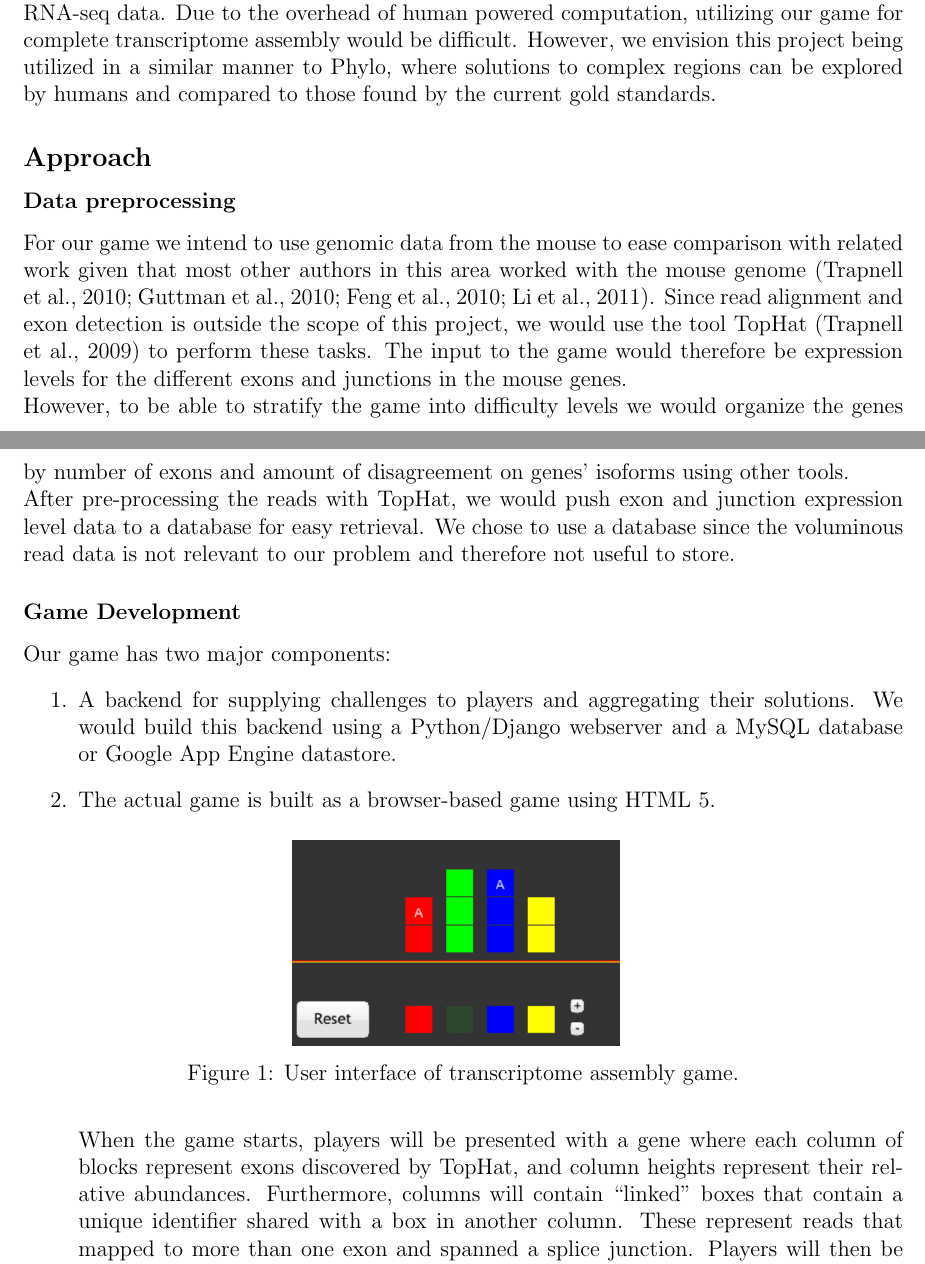
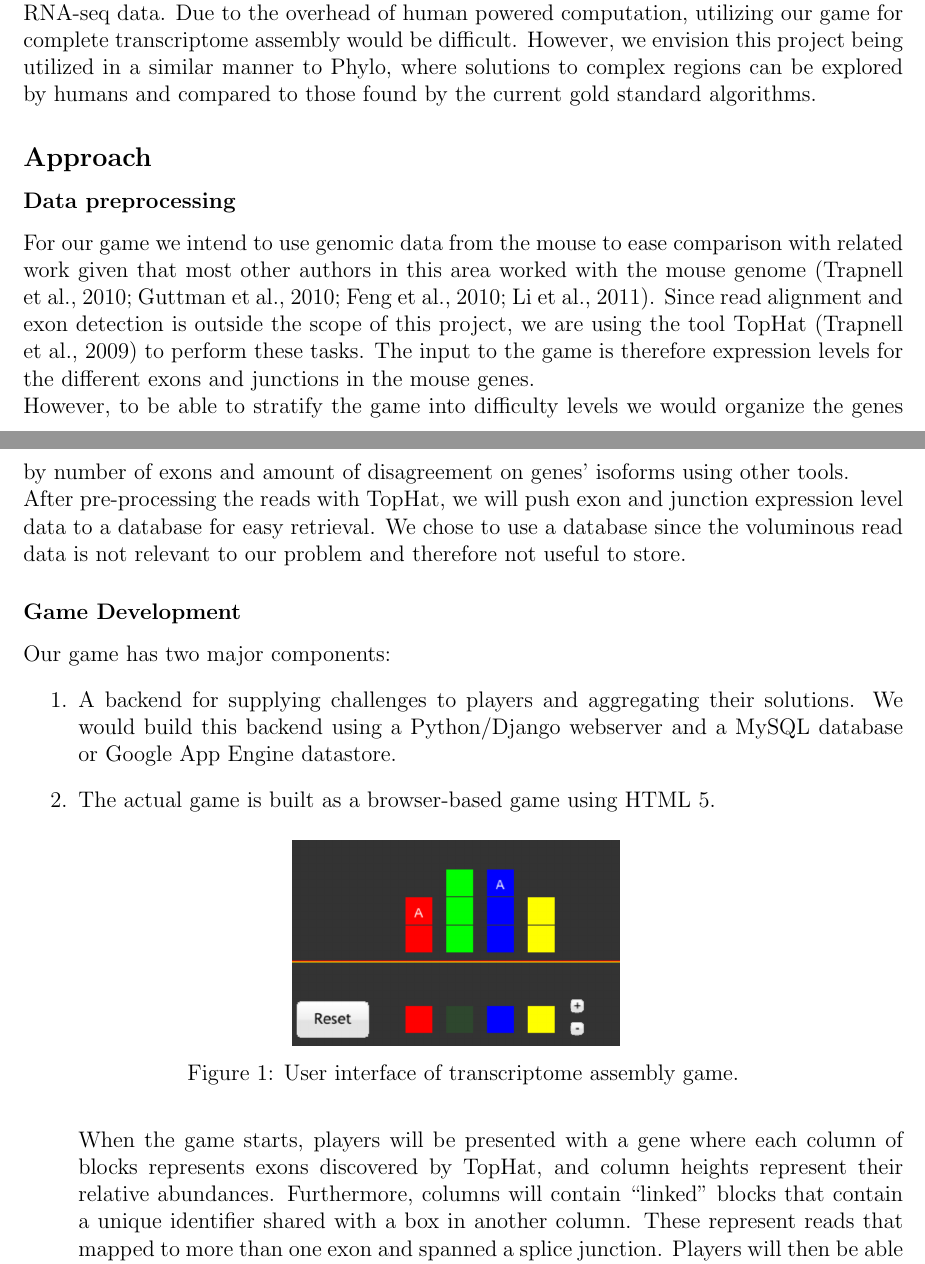
Before and after one commit to brooksjd/compbio, a LaTeX document (midreport/Proposal.tex): two parts of pages 2 and 3 of 8, joined at a grey line, cut so that both start at the same text. Compiled offline with pdfLaTeX.

Commit message:
Minor wording/typo fixes

```diff
--- a/midreport/Proposal.tex
+++ b/midreport/Proposal.tex
@@ -34,13 +34,13 @@ The development of RNA-seq technology has greatly advanced the potential effecti
 
 \subsection*{Innovation}
 Human powered computation has been shown to be of use in biologically related problems \citep{kawrykow2012phylo, cooper2010predicting}. For example, Phylo allowed humans with no understanding of biology to perform multiple sequence alignment (MSA). Phylo was designed to abstract the underlying biology away by representing nucleotide bases as colored blocks.  The intuition behind such an abstraction is humans are quite good at visual pattern recognition problems. Using Phylo, humans were indeed able to outperform state of the art MSA algorithms for certain sequences. We'd like to use similar motivation for exploring the idea of humans reconstructing transcript isoforms from relative abundances  of exons. We believe that this problem can effectively be conveyed in a simple block-based puzzle, and therefore a person with no understanding of computation or biology can play but still potentially find useful solutions. Thus, by abstracting the problem of transcript assembly into a simple puzzle form, we can hopefully use human powered computation to help parse RNA-seq data. Due to the overhead of human powered computation, utilizing our game for complete transcriptome assembly would be difficult. However, we envision
-this project being utilized in a similar manner to Phylo, where solutions to complex regions can be explored by humans and compared to those found by the current gold standards.
+this project being utilized in a similar manner to Phylo, where solutions to complex regions can be explored by humans and compared to those found by the current gold standard algorithms.
 
 \subsection*{Approach}
 \subsubsection*{Data preprocessing}
-For our game we intend to use genomic data from the mouse to ease comparison with related work given that most other authors in this area worked with the mouse genome \citep{trapnell2010transcript,guttman2010ab,feng2010inference,li2011isolasso}. Since read alignment and exon detection is outside the scope of this project, we would use the tool TopHat \citep{trapnell2009tophat} to perform these tasks. The input to the game would therefore be expression levels for the different exons and junctions in the mouse genes. \\
+For our game we intend to use genomic data from the mouse to ease comparison with related work given that most other authors in this area worked with the mouse genome \citep{trapnell2010transcript,guttman2010ab,feng2010inference,li2011isolasso}. Since read alignment and exon detection is outside the scope of this project, we are using the tool TopHat \citep{trapnell2009tophat} to perform these tasks. The input to the game is therefore expression levels for the different exons and junctions in the mouse genes. \\
 However, to be able to stratify the game into difficulty levels we would organize the genes by number of exons and amount of disagreement on genes' isoforms using other tools. \\
-After pre-processing the reads with TopHat, we would push exon and junction expression level data to a database for easy retrieval. We chose to use a database since the voluminous read data is not relevant to our problem and therefore not useful to store.
+After pre-processing the reads with TopHat, we will push exon and junction expression level data to a database for easy retrieval. We chose to use a database since the voluminous read data is not relevant to our problem and therefore not useful to store.
 \subsubsection*{Game Development}
 Our game has two major components:
 \begin{enumerate}
@@ -54,9 +54,9 @@ Our game has two major components:
 \label{fig:proposedui}
 \end{figure}
 
-When the game starts, players will be presented with a gene where each column of blocks represent exons discovered by TopHat, and column heights represent their relative abundances. Furthermore, columns will contain ``linked" boxes that contain a unique identifier shared with a box in another column.
-These represent reads that mapped to more than one exon and spanned a splice junction. Players will then be able to copy this entire gene into a transcript, delete exons and vary the relative expression levels of their transcripts in order to remove boxes from the puzzle. ``Linked" boxes can only be removed by
-transcripts that contain both exons corresponding to the ``linked" boxes without the exons in between them.
+When the game starts, players will be presented with a gene where each column of blocks represents exons discovered by TopHat, and column heights represent their relative abundances. Furthermore, columns will contain ``linked" blocks that contain a unique identifier shared with a box in another column.
+These represent reads that mapped to more than one exon and spanned a splice junction. Players will then be able to copy this entire gene into a transcript, delete exons and vary the relative expression levels of their transcripts in order to remove boxes from the puzzle. ``Linked" blocks can only be removed by
+transcripts that contain both exons corresponding to the ``linked" blocks without the exons in between them.
 
 An example puzzle is shown in Figure \ref{fig:proposedui}. Users can toggle exons to create transcripts and then increase or decrease abundance the transcripts they create. Increasing abundance for a transcript
 will remove one block from each exon column included in the transcript in the puzzle. Notice that the first and third column have ``linked" blocks that can only be removed by a transcript that contains the red and blue exon, but not the green exon.
```
Also changed, not shown: midreport/Proposal.pdf, midreport/Proposal.tex (2 more changed lines).
